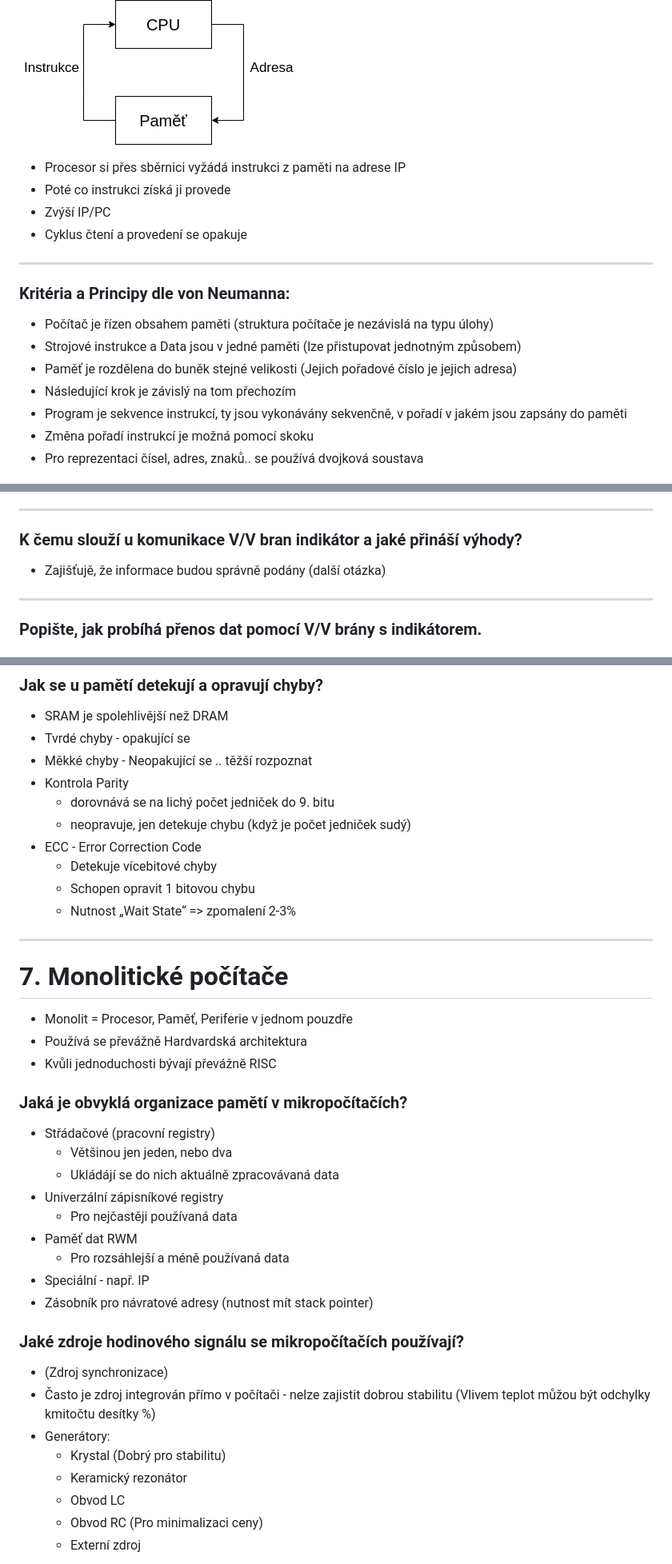
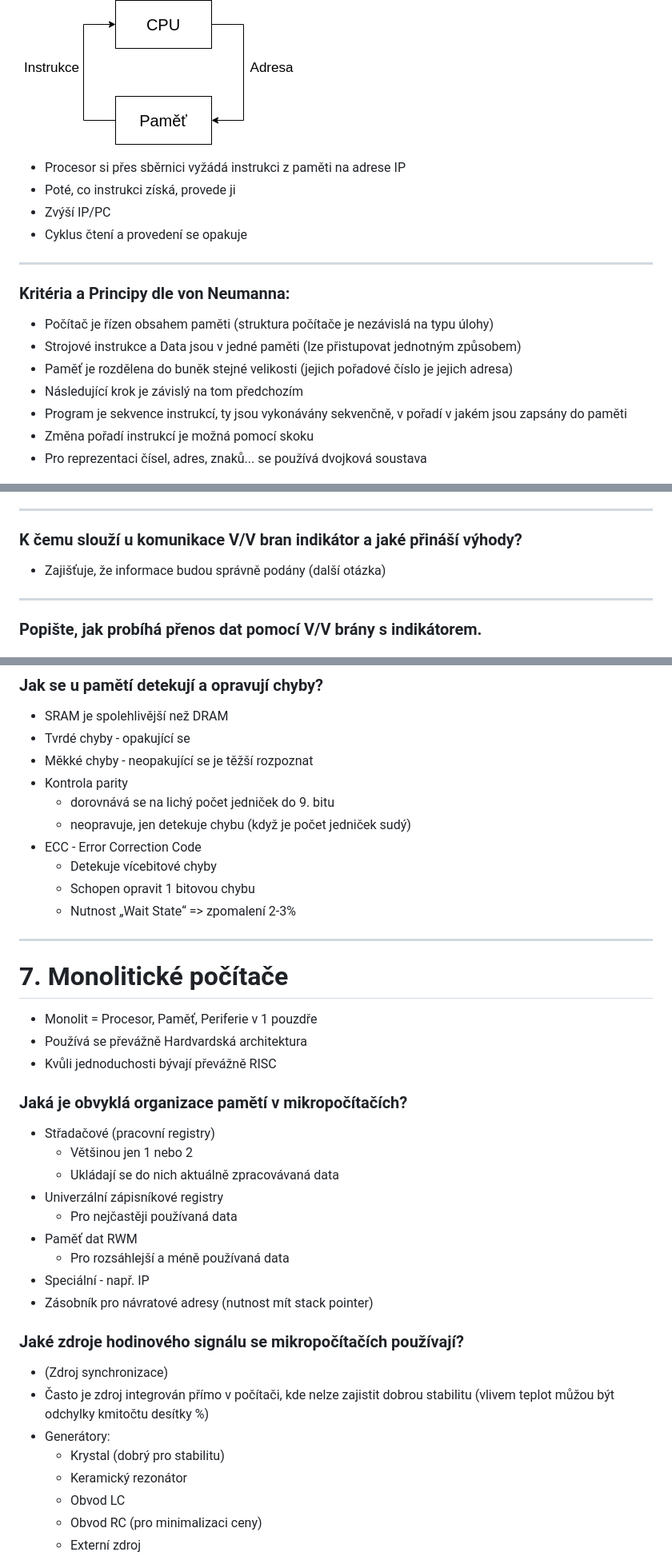
Before and after one commit to adaxiik/apps-exam, a Markdown page: APPS.MD, 3 parts joined by grey strips. Shown at 80% size. Drawn GitHub-style.

```diff
--- a/APPS.MD
+++ b/APPS.MD
@@ -15,7 +15,7 @@
 ![princip_pocitace](assets/princip_pocitace.png)
 
 - Procesor si přes sběrnici vyžádá instrukci z paměti na adrese IP
-- Poté co instrukci získá ji provede
+- Poté, co instrukci získá, provede ji
 - Zvýší IP/PC
 - Cyklus čtení a provedení se opakuje
 
@@ -24,11 +24,11 @@
 ### Kritéria a Principy dle von Neumanna:
 - Počítač je řízen obsahem paměti (struktura počítače je nezávislá na typu úlohy)
 - Strojové instrukce a Data jsou v jedné paměti (lze přistupovat jednotným způsobem)
-- Paměť je rozdělena do buněk stejné velikosti (Jejich pořadové číslo je jejich adresa)
-- Následující krok je závislý na tom přechozím
+- Paměť je rozdělena do buněk stejné velikosti (jejich pořadové číslo je jejich adresa)
+- Následující krok je závislý na tom předchozím
 - Program je sekvence instrukcí, ty jsou vykonávány sekvenčně, v pořadí v jakém jsou zapsány do paměti
 - Změna pořadí instrukcí je možná pomocí skoku
-- Pro reprezentaci čísel, adres, znaků.. se používá dvojková soustava
+- Pro reprezentaci čísel, adres, znaků... se používá dvojková soustava
 
 ![von_neumann](assets/von_neumann.png)
 
@@ -240,7 +240,7 @@
 <hr>
 
 ### K čemu slouží u komunikace V/V bran indikátor a jaké přináší výhody?
--  Zajišťujě, že informace budou správně podány (další otázka)
+- Zajišťuje, že informace budou správně podány (další otázka)
 
 <hr>
 
@@ -641,8 +638,8 @@ Stavba DRAM buňky:
 ### Jak se u pamětí detekují a opravují chyby?
 - SRAM je spolehlivější než DRAM
 - Tvrdé chyby - opakující se
-- Měkké chyby - Neopakující se .. těžší rozpoznat
-- Kontrola Parity
+- Měkké chyby - neopakující se je těžší rozpoznat
+- Kontrola parity
     - dorovnává se na lichý počet jedniček do 9. bitu
     - neopravuje, jen detekuje chybu (když je počet jedniček sudý)
 - ECC - Error Correction Code
@@ -653,14 +650,14 @@ Stavba DRAM buňky:
 <hr>
 
 # 7. Monolitické počítače
-- Monolit = Procesor, Paměť, Periferie v jednom pouzdře
+- Monolit = Procesor, Paměť, Periferie v 1 pouzdře
 - Používá se převážně Hardvardská architektura
 - Kvůli jednoduchosti bývají převážně RISC
 
 ### Jaká je obvyklá organizace pamětí v mikropočítačích?
-- Střádačové (pracovní registry)
-    - Většinou jen jeden, nebo dva
-    - Ukládájí se do nich aktuálně zpracovávaná data
+- Střadačové (pracovní registry)
+    - Většinou jen 1 nebo 2
+    - Ukládají se do nich aktuálně zpracovávaná data
 - Univerzální zápisníkové registry
     - Pro nejčastěji používaná data
 - Paměť dat RWM
@@ -670,12 +667,12 @@ Stavba DRAM buňky:
 
 ### Jaké zdroje hodinového signálu se mikropočítačích používají?
 - (Zdroj synchronizace)
-- Často je zdroj integrován přímo v počítači - nelze zajistit dobrou stabilitu (Vlivem teplot můžou být odchylky kmitočtu desítky %)
+- Často je zdroj integrován přímo v počítači, kde nelze zajistit dobrou stabilitu (vlivem teplot můžou být odchylky kmitočtu desítky %)
 - Generátory:
-    - Krystal (Dobrý pro stabilitu)
+    - Krystal (dobrý pro stabilitu)
     - Keramický rezonátor
     - Obvod LC
-    - Obvod RC (Pro minimalizaci ceny)
+    - Obvod RC (pro minimalizaci ceny)
     - Externí zdroj
 
 ![clock_gen](assets/clock_gen.png)
```
Also changed, not shown: other parts of APPS.MD (+76 -77 lines).
